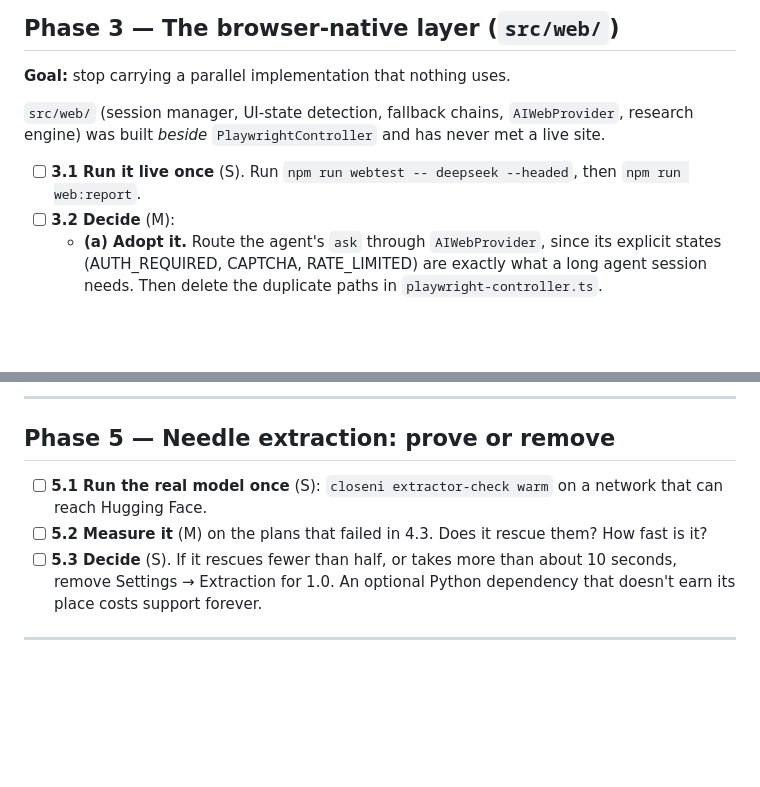
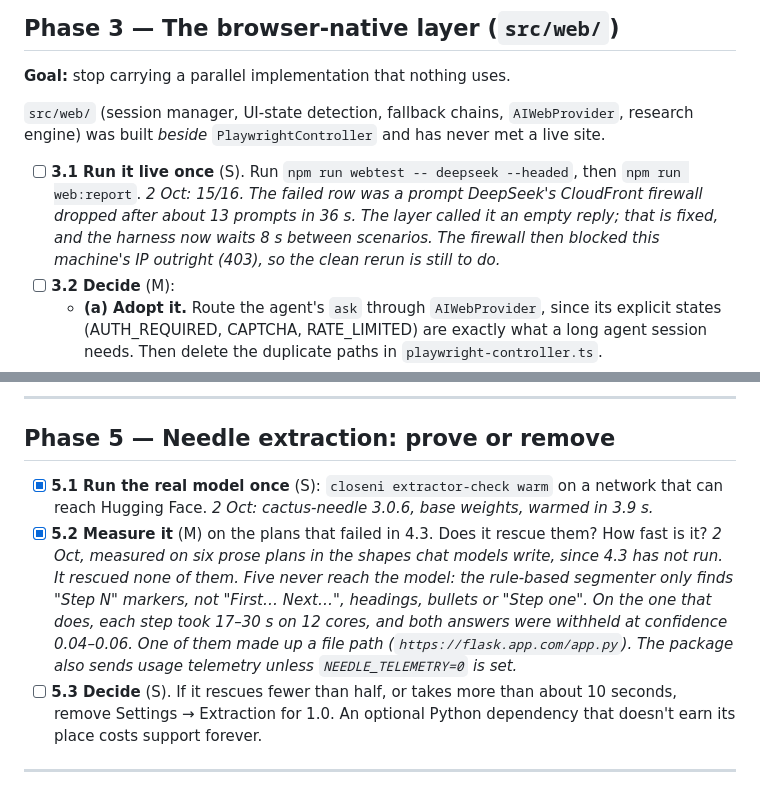
Before and after one commit to siddarth1872004/CloseNI, a Markdown page: docs/ROADMAP-1.0.md, 2 parts joined by grey strips. GitHub-like rendering; blank space fills up the shorter version.

Commit message:
Roadmap: Needle measured (rescues none, 17-30 s a step); src/web live 15/16

```diff
--- a/docs/ROADMAP-1.0.md
+++ b/docs/ROADMAP-1.0.md
@@ -347,6 +347,11 @@ live site.
 
 - [ ] **3.1 Run it live once** (S). Run `npm run webtest -- deepseek --headed`,
       then `npm run web:report`.
+      *2 Oct: 15/16. The failed row was a prompt DeepSeek's CloudFront
+      firewall dropped after about 13 prompts in 36 s. The layer called it an
+      empty reply; that is fixed, and the harness now waits 8 s between
+      scenarios. The firewall then blocked this machine's IP outright (403),
+      so the clean rerun is still to do.*
 - [ ] **3.2 Decide** (M):
   - **(a) Adopt it.** Route the agent's `ask` through `AIWebProvider`, since
     its explicit states (AUTH_REQUIRED, CAPTCHA, RATE_LIMITED) are exactly
@@ -401,10 +406,19 @@ The app is agent-first now. The planned build is still reachable through
 
 ## Phase 5 — Needle extraction: prove or remove
 
-- [ ] **5.1 Run the real model once** (S): `closeni extractor-check warm` on a
+- [x] **5.1 Run the real model once** (S): `closeni extractor-check warm` on a
       network that can reach Hugging Face.
-- [ ] **5.2 Measure it** (M) on the plans that failed in 4.3. Does it rescue
+      *2 Oct: cactus-needle 3.0.6, base weights, warmed in 3.9 s.*
+- [x] **5.2 Measure it** (M) on the plans that failed in 4.3. Does it rescue
       them? How fast is it?
+      *2 Oct, measured on six prose plans in the shapes chat models write,
+      since 4.3 has not run. It rescued none of them. Five never reach the model:
+      the rule-based segmenter only finds "Step N" markers, not "First… Next…",
+      headings, bullets or "Step one". On the one that does, each step took
+      17–30 s on 12 cores, and both answers were withheld at confidence
+      0.04–0.06. One of them made up a file path
+      (`https://flask.app.com/app.py`). The package also sends usage telemetry
+      unless `NEEDLE_TELEMETRY=0` is set.*
 - [ ] **5.3 Decide** (S). If it rescues fewer than half, or takes more than
       about 10 seconds, remove Settings → Extraction for 1.0. An optional
       Python dependency that doesn't earn its place costs support forever.
```
